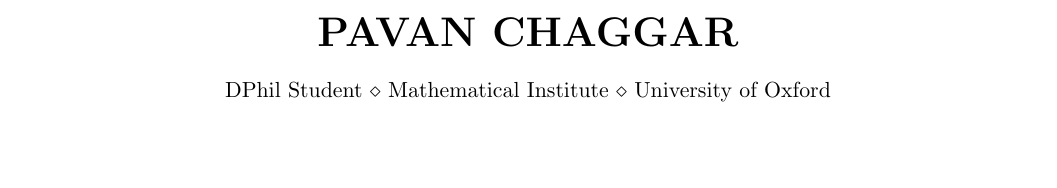
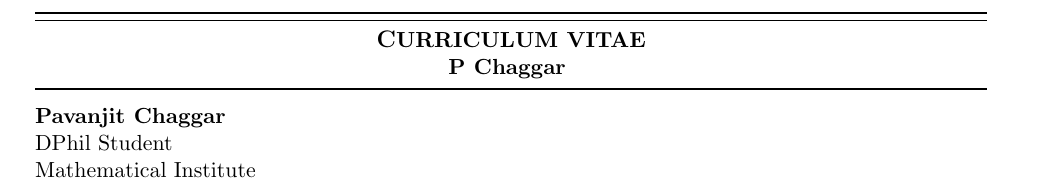
Before and after one commit to PavanChaggar/CV, a LaTeX CV (CV.tex): part of page 1 of 2, cut at the place of the change, the shorter picture padded with empty space. Compiled offline with pdfLaTeX.

Commit message:
updating CV

```diff
--- a/CV.tex
+++ b/CV.tex
@@ -25,3 +21,25 @@
 \usepackage{bibentry}
 \usepackage{hyperref}
 
+\begin{document}
+\cfoot{}
+\chead{}
+\lfoot{}
+\lhead{}
+\rfoot{P Chaggar\hspace{1.0cm}\arabic{page}}
+\rhead{}
+\pagestyle{fancyplain}
+\renewcommand{\headrulewidth}{0.0pt}
+\begin{center}
+\hrule depth 0.5pt
+\vspace{3pt}
+\hrule
+\vspace{5pt}
+\uppercase{\bfseries {\large C}urriculum vitae}\\
+%\uppercase{\bfseries second line of title}\\
+\textbf{P Chaggar}
+\vspace{5pt}
+\hrule depth 0.5pt
+\vspace{3.0cm}~
+\end{center}
+\vspace{-3.0cm}
@@ -29,6 +46,5 @@
 
-\name{Pavan Chaggar} % Your name
-\address{DPhil Student \\ Mathematical Institute \\ University of Oxford} % Your phone number and email
-\address{pavanjit.chaggar@maths.ox.ac.uk \\ \href{https://github.com/PavanChaggar}{https://github.com/PavanChaggar}}% Your address
+\textbf{Pavanjit Chaggar} \\
+DPhil Student \\ Mathematical Institute \\ University of Oxford \\
+pavanjit.chaggar@maths.ox.ac.uk \\
 
-\begin{document}
```
Also changed, not shown: CV.tex (52 more changed lines).
